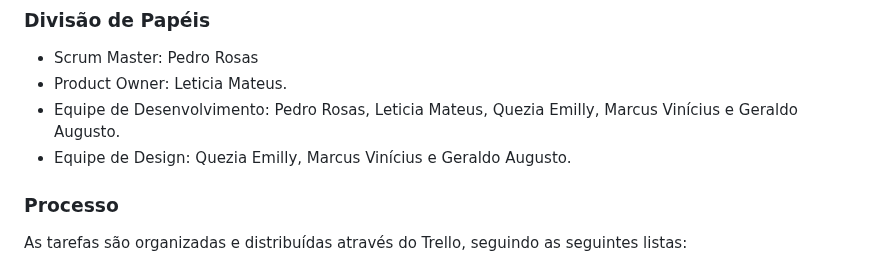
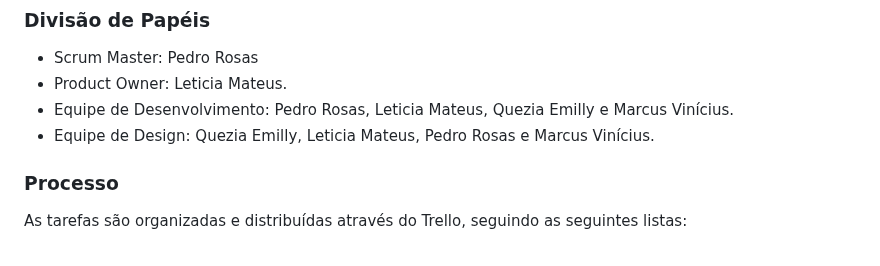
Before and after one commit to ICEI-PUC-Minas-PMV-ADS/pmv-ads-2023-2-e1-proj-web-t4-grupo_01, a Markdown page: documentos/03-Metodologia.md, the part around the change. GitHub-like rendering.

Commit message:
Update 03-Metodologia.md
Alterando pessoas do grupo.

```diff
--- a/documentos/03-Metodologia.md
+++ b/documentos/03-Metodologia.md
@@ -14,8 +14,8 @@ Para desenvolver a ferramenta, é utilizado Trello para organização e divisão
 
 - Scrum Master: Pedro Rosas
 - Product Owner: Leticia Mateus.
-- Equipe de Desenvolvimento: Pedro Rosas, Leticia Mateus, Quezia Emilly, Marcus Vinícius e Geraldo Augusto.
-- Equipe de Design: Quezia Emilly, Marcus Vinícius e Geraldo Augusto.
+- Equipe de Desenvolvimento: Pedro Rosas, Leticia Mateus, Quezia Emilly e Marcus Vinícius.
+- Equipe de Design: Quezia Emilly, Leticia Mateus, Pedro Rosas e Marcus Vinícius.
 
 
 ### Processo
```
